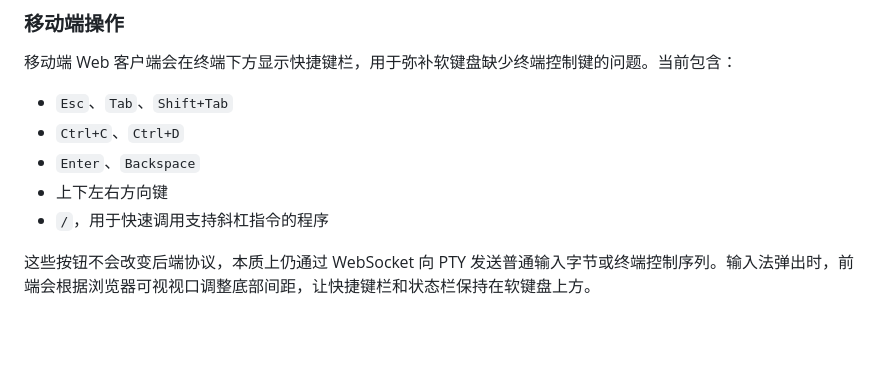
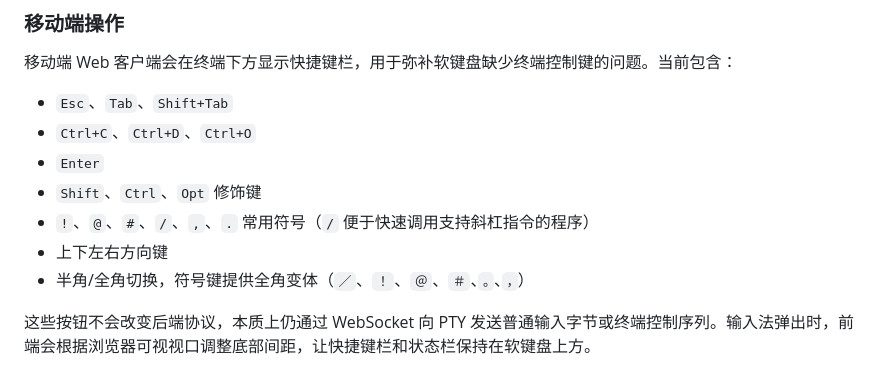
Before and after one commit to adazhutizi/my-cc, a Markdown page: README.md, the part around the change. Rendered like a GitHub page; blank space fills up the shorter version.

Commit message:
修正 README 移动端快捷键列表与实际实现一致
移除实际不存在的 Backspace，补充 Ctrl+O、Shift/Ctrl/Opt
修饰键、常用符号键和半角/全角切换说明。

Co-Authored-By: Claude Code <noreply@anthropic.com>

```diff
--- a/README.md
+++ b/README.md
@@ -113,10 +113,12 @@ Web 端不会根据浏览器宽度改变 PTY 的逻辑列数，而是保持服
 移动端 Web 客户端会在终端下方显示快捷键栏，用于弥补软键盘缺少终端控制键的问题。当前包含：
 
 - `Esc`、`Tab`、`Shift+Tab`
-- `Ctrl+C`、`Ctrl+D`
-- `Enter`、`Backspace`
+- `Ctrl+C`、`Ctrl+D`、`Ctrl+O`
+- `Enter`
+- `Shift`、`Ctrl`、`Opt` 修饰键
+- `!`、`@`、`#`、`/`、`,`、`.` 常用符号（`/` 便于快速调用支持斜杠指令的程序）
 - 上下左右方向键
-- `/`，用于快速调用支持斜杠指令的程序
+- 半角/全角切换，符号键提供全角变体（`／`、`！`、`＠`、`＃`、`。`、`，`）
 
 这些按钮不会改变后端协议，本质上仍通过 WebSocket 向 PTY 发送普通输入字节或终端控制序列。输入法弹出时，前端会根据浏览器可视视口调整底部间距，让快捷键栏和状态栏保持在软键盘上方。
 
```
